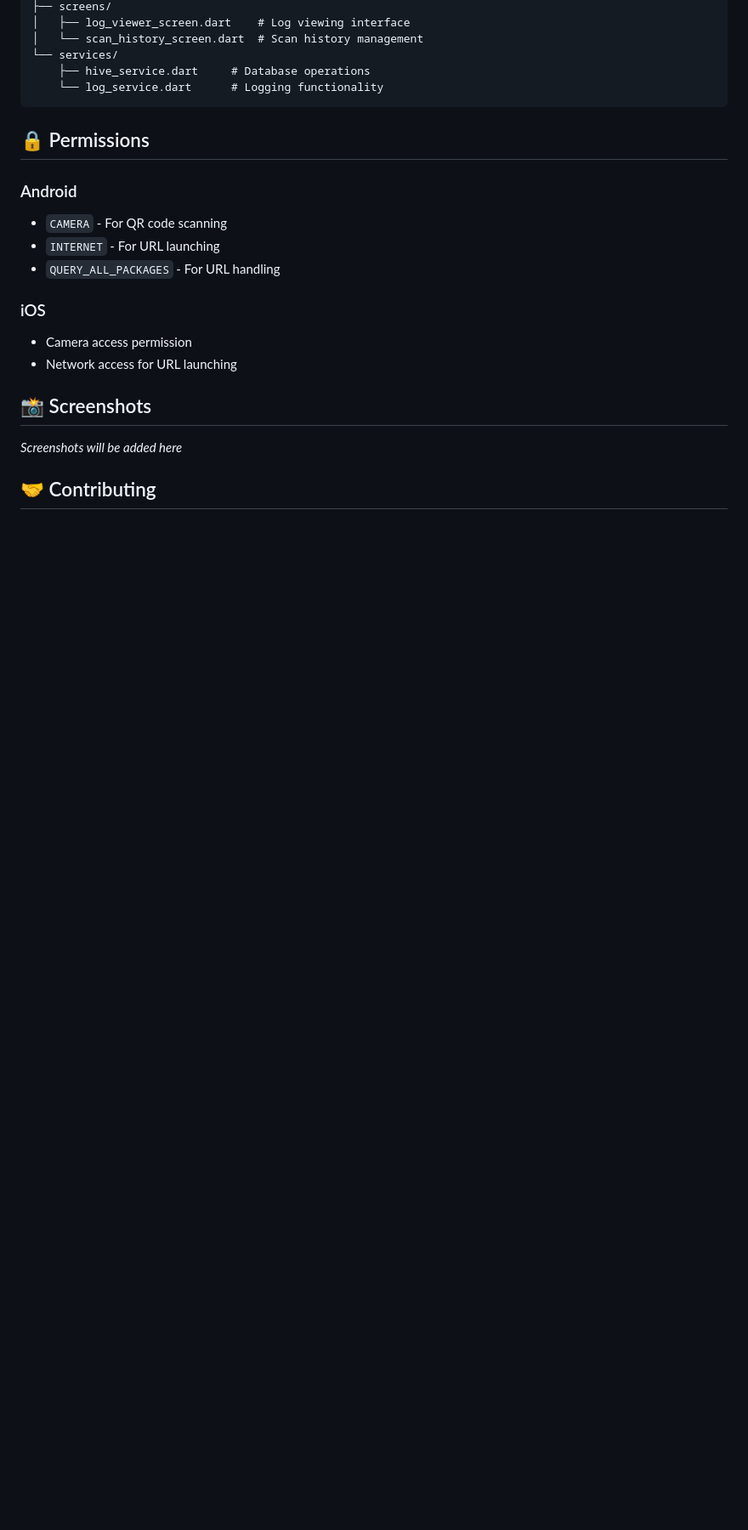
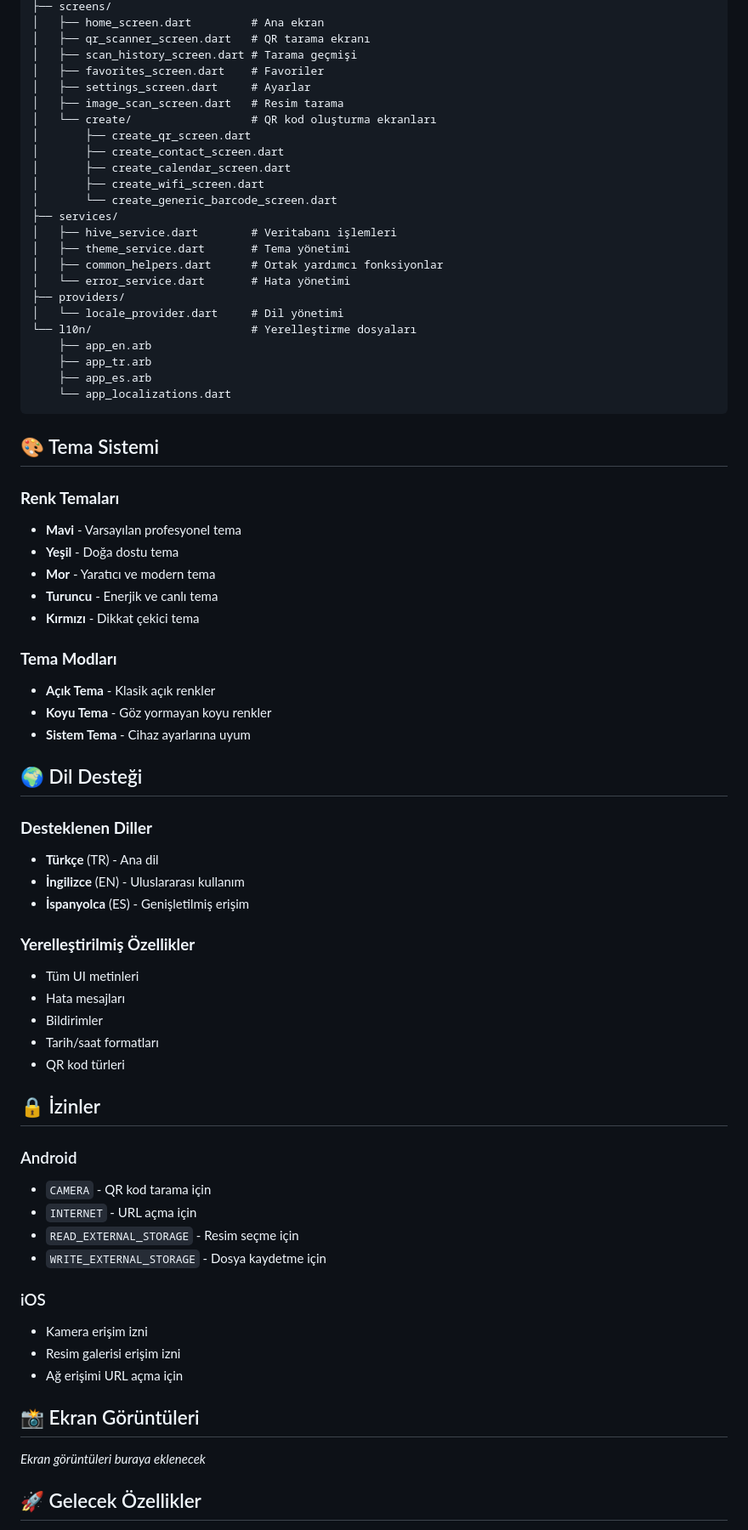
Before and after one commit to mustafaf8/QR-Reader, a Markdown page: README.md, the part around one of its changes. Shown at 85% size. Rendered like a GitHub page; blank space fills up the shorter version.

````diff
--- a/README.md
+++ b/README.md
@@ -114,27 +145,80 @@ lib/
 ├── screens/
-│   ├── log_viewer_screen.dart    # Log viewing interface
-│   └── scan_history_screen.dart  # Scan history management
-└── services/
-    ├── hive_service.dart     # Database operations
-    └── log_service.dart      # Logging functionality
+│   ├── home_screen.dart         # Ana ekran
+│   ├── qr_scanner_screen.dart   # QR tarama ekranı
+│   ├── scan_history_screen.dart # Tarama geçmişi
+│   ├── favorites_screen.dart    # Favoriler
+│   ├── settings_screen.dart     # Ayarlar
+│   ├── image_scan_screen.dart   # Resim tarama
+│   └── create/                  # QR kod oluşturma ekranları
+│       ├── create_qr_screen.dart
+│       ├── create_contact_screen.dart
+│       ├── create_calendar_screen.dart
+│       ├── create_wifi_screen.dart
+│       └── create_generic_barcode_screen.dart
+├── services/
+│   ├── hive_service.dart        # Veritabanı işlemleri
+│   ├── theme_service.dart       # Tema yönetimi
+│   ├── common_helpers.dart      # Ortak yardımcı fonksiyonlar
+│   └── error_service.dart       # Hata yönetimi
+├── providers/
+│   └── locale_provider.dart     # Dil yönetimi
+└── l10n/                        # Yerelleştirme dosyaları
+    ├── app_en.arb
+    ├── app_tr.arb
+    ├── app_es.arb
+    └── app_localizations.dart
 ```
 
-## 🔒 Permissions
+## 🎨 Tema Sistemi
+
+### **Renk Temaları**
+
+- **Mavi** - Varsayılan profesyonel tema
+- **Yeşil** - Doğa dostu tema
+- **Mor** - Yaratıcı ve modern tema
+- **Turuncu** - Enerjik ve canlı tema
+- **Kırmızı** - Dikkat çekici tema
+
+### **Tema Modları**
+
+- **Açık Tema** - Klasik açık renkler
+- **Koyu Tema** - Göz yormayan koyu renkler
+- **Sistem Tema** - Cihaz ayarlarına uyum
+
+## 🌍 Dil Desteği
+
+### **Desteklenen Diller**
+
+- **Türkçe** (TR) - Ana dil
+- **İngilizce** (EN) - Uluslararası kullanım
+- **İspanyolca** (ES) - Genişletilmiş erişim
+
+### **Yerelleştirilmiş Özellikler**
+
+- Tüm UI metinleri
+- Hata mesajları
+- Bildirimler
+- Tarih/saat formatları
+- QR kod türleri
+
+## 🔒 İzinler
 
 ### Android
 
-- `CAMERA` - For QR code scanning
-- `INTERNET` - For URL launching
-- `QUERY_ALL_PACKAGES` - For URL handling
+- `CAMERA` - QR kod tarama için
+- `INTERNET` - URL açma için
+- `READ_EXTERNAL_STORAGE` - Resim seçme için
+- `WRITE_EXTERNAL_STORAGE` - Dosya kaydetme için
 
 ### iOS
 
-- Camera access permission
-- Network access for URL launching
+- Kamera erişim izni
+- Resim galerisi erişim izni
+- Ağ erişimi URL açma için
 
-## 📸 Screenshots
+## 📸 Ekran Görüntüleri
 
-_Screenshots will be added here_
+_Ekran görüntüleri buraya eklenecek_
 
-## 🤝 Contributing
+## 🚀 Gelecek Özellikler
 
````
Also changed, not shown: other parts of README.md (+125 -85 lines).
